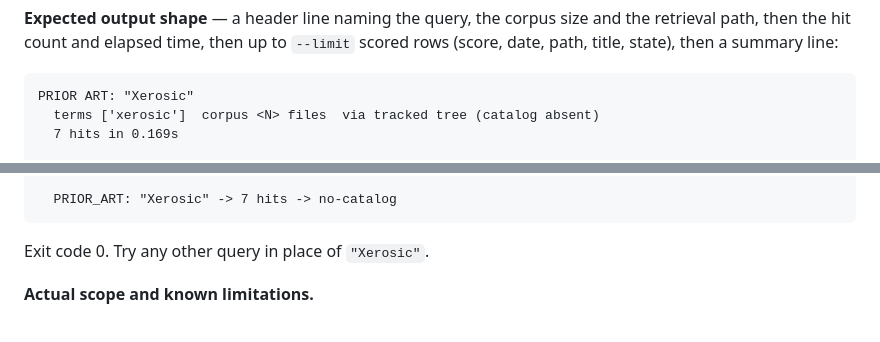
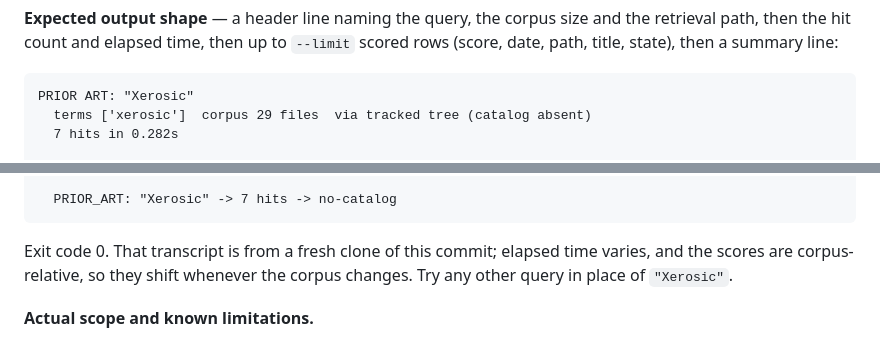
Before and after one commit to thisisntjon/poketcg-research, a Markdown page: docs/REPRODUCING.md, 2 parts joined by grey strips. GitHub-like rendering.

Commit message:
docs: use the fresh-checkout transcript in the reproduction example
The prior_art corpus and its relative scores change with the tree, so the example
now shows what a fresh clone of this branch actually produces (corpus 29, score
7.66) and states that the scores are corpus-relative.

Co-Authored-By: Claude Opus 5 (1M context) <noreply@anthropic.com>
Claude-Session: https://claude.ai/code/session_01FdFHnt9RHRRLMXBqCTpxfQ

````diff
--- a/docs/REPRODUCING.md
+++ b/docs/REPRODUCING.md
@@ -21,6 +21,6 @@ retrieval path, then the hit count and elapsed time, then up to `--limit` scored
 
 ```
 PRIOR ART: "Xerosic"
-  terms ['xerosic']  corpus <N> files  via tracked tree (catalog absent)
-  7 hits in 0.169s
+  terms ['xerosic']  corpus 29 files  via tracked tree (catalog absent)
+  7 hits in 0.282s
 
@@ -32,7 +32,9 @@ PRIOR ART: "Xerosic"
   PRIOR_ART: "Xerosic" -> 7 hits -> no-catalog
 ```
 
-Exit code 0. Try any other query in place of `"Xerosic"`.
+Exit code 0. That transcript is from a fresh clone of this commit; elapsed time varies,
+and the scores are corpus-relative, so they shift whenever the corpus changes. Try any
+other query in place of `"Xerosic"`.
 
 **Actual scope and known limitations.**
 
````
Also changed, not shown: other parts of docs/REPRODUCING.md (+2 -2 lines).
